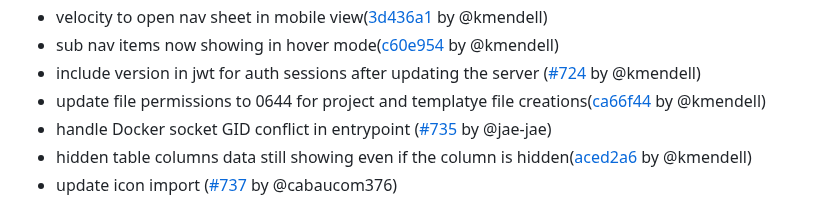
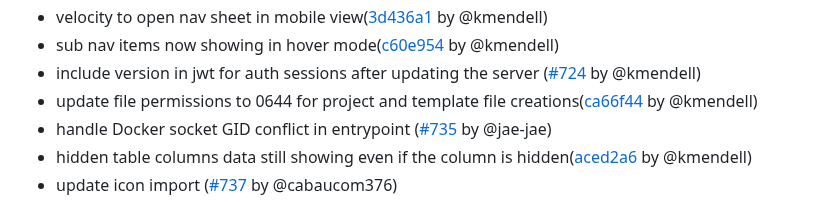
Before and after one commit to getarcaneapp/website, a Markdown page: content/changelog.md, the part around the change. Rendered like a GitHub page.

```diff
--- a/content/changelog.md
+++ b/content/changelog.md
@@ -29,7 +29,7 @@ description: 'Release notes for Arcane'
 * velocity to open nav sheet in mobile view([3d436a1](https://github.com/ofkm/arcane/commit/3d436a13ff78f48d9922affdfd4d7e9d0e6deda6) by @kmendell)
 * sub nav items now showing in hover mode([c60e954](https://github.com/ofkm/arcane/commit/c60e954a7ffd92319bd028111fccc3bd035c34d9) by @kmendell)
 * include version in jwt for auth sessions after updating the server ([#724](https://github.com/ofkm/arcane/pull/724) by @kmendell)
-* update file permissions to 0644 for project and templatye file creations([ca66f44](https://github.com/ofkm/arcane/commit/ca66f44df33f8f5520776371b3c2303f4b9ff42e) by @kmendell)
+* update file permissions to 0644 for project and template file creations([ca66f44](https://github.com/ofkm/arcane/commit/ca66f44df33f8f5520776371b3c2303f4b9ff42e) by @kmendell)
 * handle Docker socket GID conflict in entrypoint  ([#735](https://github.com/ofkm/arcane/pull/735) by @jae-jae)
 * hidden table columns data still showing even if the column is hidden([aced2a6](https://github.com/ofkm/arcane/commit/aced2a6eefaaba89525b8cbfd180e826fac92891) by @kmendell)
 * update icon import ([#737](https://github.com/ofkm/arcane/pull/737) by @cabaucom376)
```
